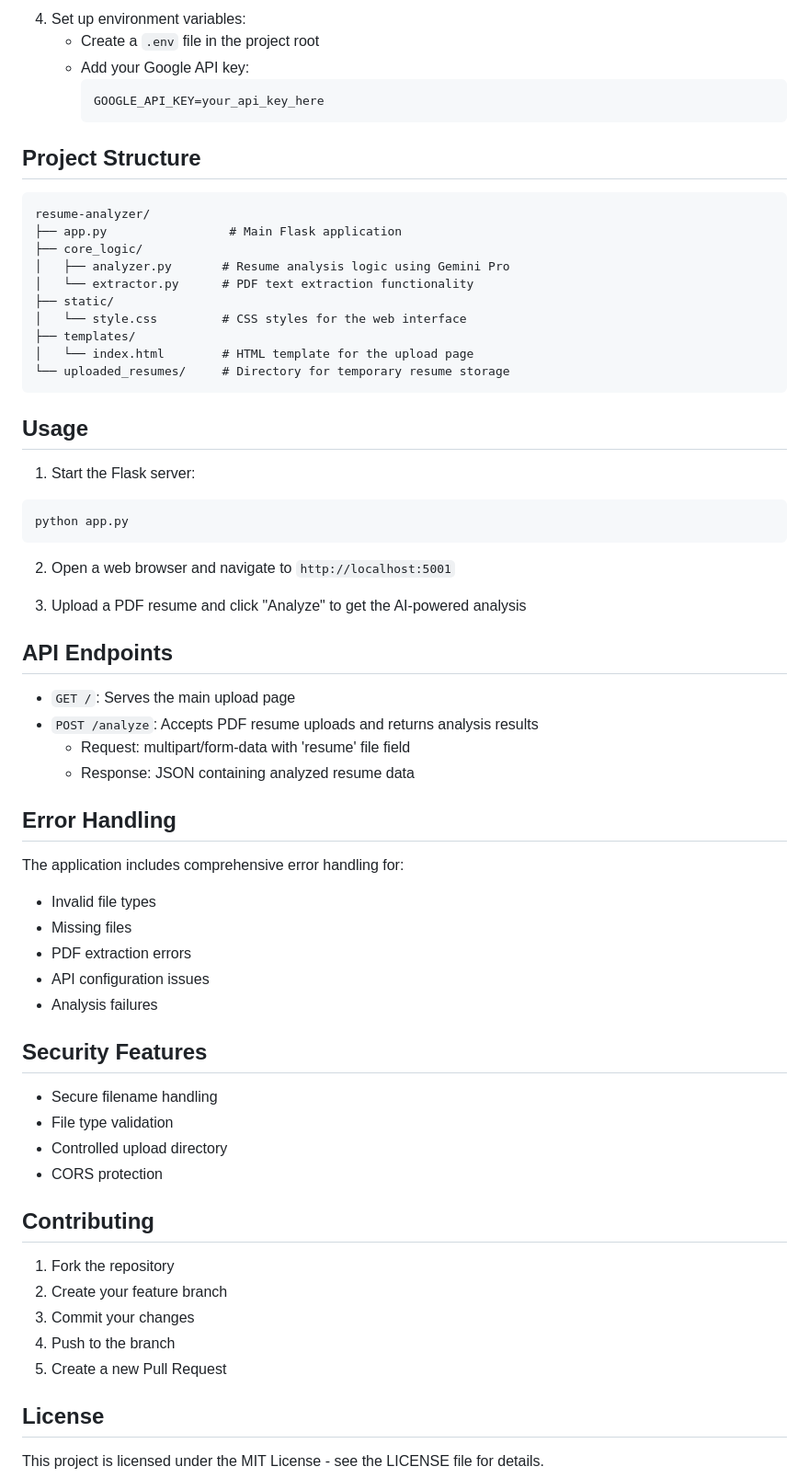
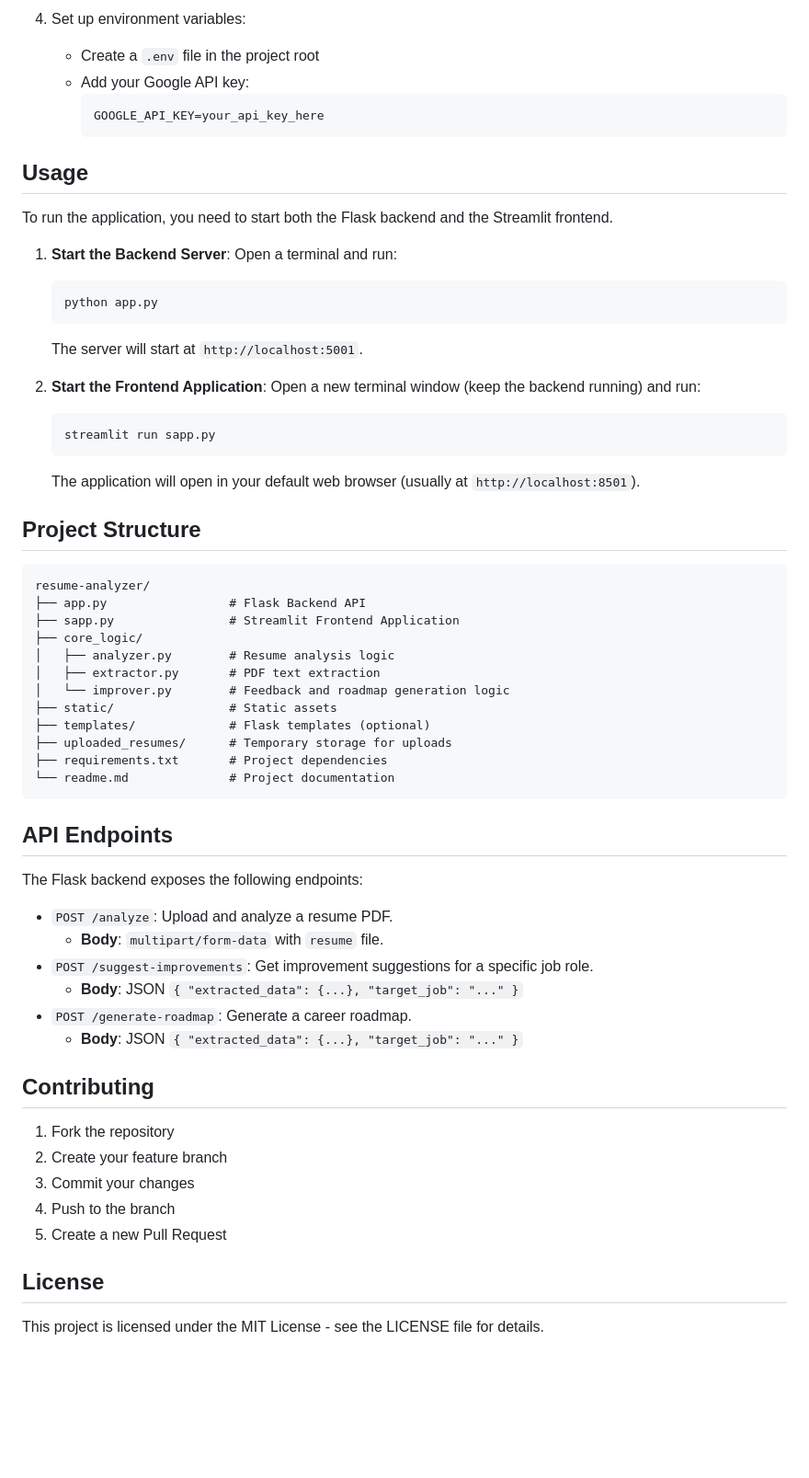
Before and after one commit to Aniketp705/resume-analyzer, a Markdown page: readme.md, the part around the change printed below. Shown: that part at 92% size. GitHub-like rendering; blank space fills up the shorter version.

Commit message:
feat: Introduce Streamlit frontend, add resume improvement and career roadmap generation features, and update documentation and dependencies.

````diff
--- a/readme.md
+++ b/readme.md
@@ -39,67 +44,64 @@ pip install -r requirements.txt
 
-4. Set up environment variables:
-   - Create a `.env` file in the project root
-   - Add your Google API key:
-     ```
-     GOOGLE_API_KEY=your_api_key_here
-     ```
+4.  Set up environment variables:
+    - Create a `.env` file in the project root
+    - Add your Google API key:
+      ```
+      GOOGLE_API_KEY=your_api_key_here
+      ```
+
+## Usage
+
+To run the application, you need to start both the Flask backend and the Streamlit frontend.
+
+1.  **Start the Backend Server**:
+    Open a terminal and run:
+    ```bash
+    python app.py
+    ```
+    The server will start at `http://localhost:5001`.
+
+2.  **Start the Frontend Application**:
+    Open a new terminal window (keep the backend running) and run:
+    ```bash
+    streamlit run sapp.py
+    ```
+    The application will open in your default web browser (usually at `http://localhost:8501`).
 
 ## Project Structure
 
 ```
 resume-analyzer/
-├── app.py                 # Main Flask application
+├── app.py                 # Flask Backend API
+├── sapp.py                # Streamlit Frontend Application
 ├── core_logic/
-│   ├── analyzer.py       # Resume analysis logic using Gemini Pro
-│   └── extractor.py      # PDF text extraction functionality
-├── static/
-│   └── style.css         # CSS styles for the web interface
-├── templates/
-│   └── index.html        # HTML template for the upload page
-└── uploaded_resumes/     # Directory for temporary resume storage
+│   ├── analyzer.py        # Resume analysis logic
+│   ├── extractor.py       # PDF text extraction
+│   └── improver.py        # Feedback and roadmap generation logic
+├── static/                # Static assets
+├── templates/             # Flask templates (optional)
+├── uploaded_resumes/      # Temporary storage for uploads
+├── requirements.txt       # Project dependencies
+└── readme.md              # Project documentation
 ```
-
-## Usage
-
-1. Start the Flask server:
-```bash
-python app.py
-```
-
-2. Open a web browser and navigate to `http://localhost:5001`
-
-3. Upload a PDF resume and click "Analyze" to get the AI-powered analysis
 
 ## API Endpoints
 
-- `GET /`: Serves the main upload page
-- `POST /analyze`: Accepts PDF resume uploads and returns analysis results
-  - Request: multipart/form-data with 'resume' file field
-  - Response: JSON containing analyzed resume data
+The Flask backend exposes the following endpoints:
 
-## Error Handling
-
-The application includes comprehensive error handling for:
-- Invalid file types
-- Missing files
-- PDF extraction errors
-- API configuration issues
-- Analysis failures
-
-## Security Features
-
-- Secure filename handling
-- File type validation
-- Controlled upload directory
-- CORS protection
+-   `POST /analyze`: Upload and analyze a resume PDF.
+    -   **Body**: `multipart/form-data` with `resume` file.
+-   `POST /suggest-improvements`: Get improvement suggestions for a specific job role.
+    -   **Body**: JSON `{ "extracted_data": {...}, "target_job": "..." }`
+-   `POST /generate-roadmap`: Generate a career roadmap.
+    -   **Body**: JSON `{ "extracted_data": {...}, "target_job": "..." }`
 
 ## Contributing
 
-1. Fork the repository
-2. Create your feature branch
-3. Commit your changes
-4. Push to the branch
-5. Create a new Pull Request
+1.  Fork the repository
+2.  Create your feature branch
+3.  Commit your changes
+4.  Push to the branch
+5.  Create a new Pull Request
 
 ## License
 
````
Also changed, not shown: other parts of readme.md (+29 -24 lines), static/project_banner.png (added), 1 other file.
